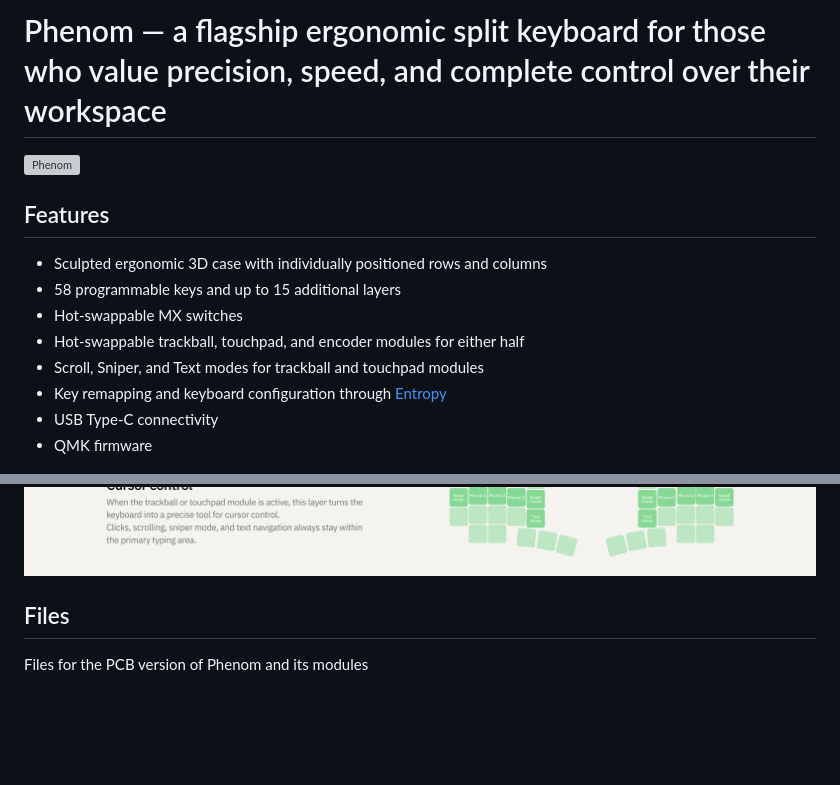
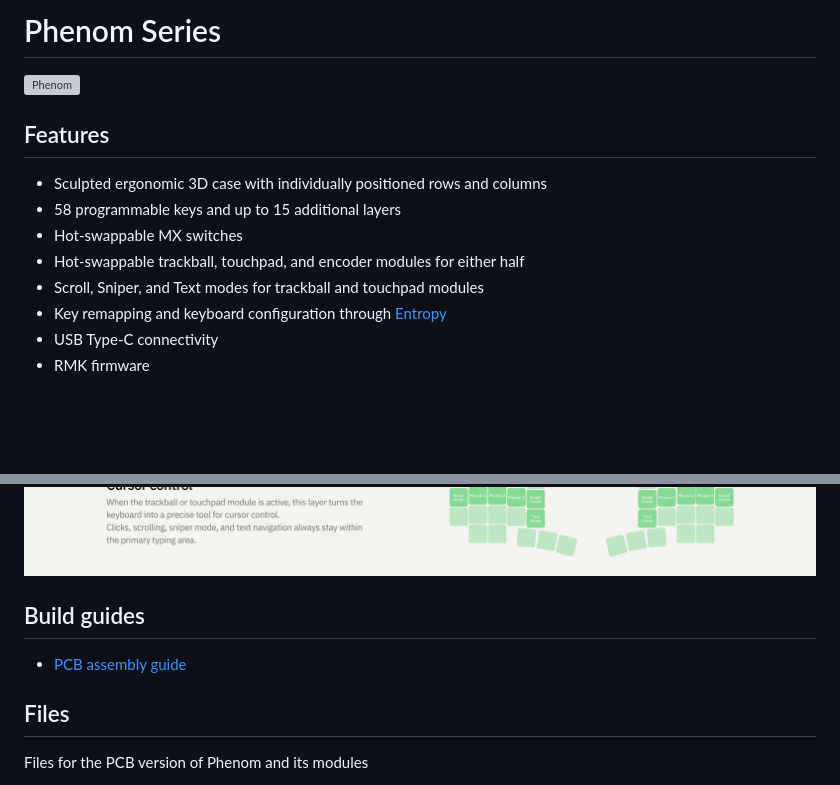
Before and after one commit to D19ital/phenom, a Markdown page: README.md, 2 parts joined by grey strips. Rendered like a GitHub page; folded sections open; blank space fills up the shorter version; grey boxes are pictures that could not be loaded.

```diff
--- a/README.md
+++ b/README.md
@@ -1,4 +1,4 @@
-# Phenom — a flagship ergonomic split keyboard for those who value precision, speed, and complete control over their workspace
+# Phenom Series
 
 ![Phenom](images/phenom_red_04.jpg)
 
@@ -11,7 +11,7 @@
 - Scroll, Sniper, and Text modes for trackball and touchpad modules
 - Key remapping and keyboard configuration through [Entropy](https://entropy.tools/)
 - USB Type-C connectivity
-- QMK firmware
+- RMK firmware
 
 ![Phenom — layout](images/phenom_layout_en.png)
 
@@ -32,6 +36,10 @@
 ![Phenom Micro — layout](images/phenom_micro_layout_en.png)
 
 </details>
+
+## Build guides
+
+- [PCB assembly guide](build_guide/build_guide.md)
 
 ## Files
 
```
Also changed, not shown: other parts of README.md (+20 -18 lines), images/phenom_micro.jpg (added), images/phenom_mini.jpg (added), 1 other file.
